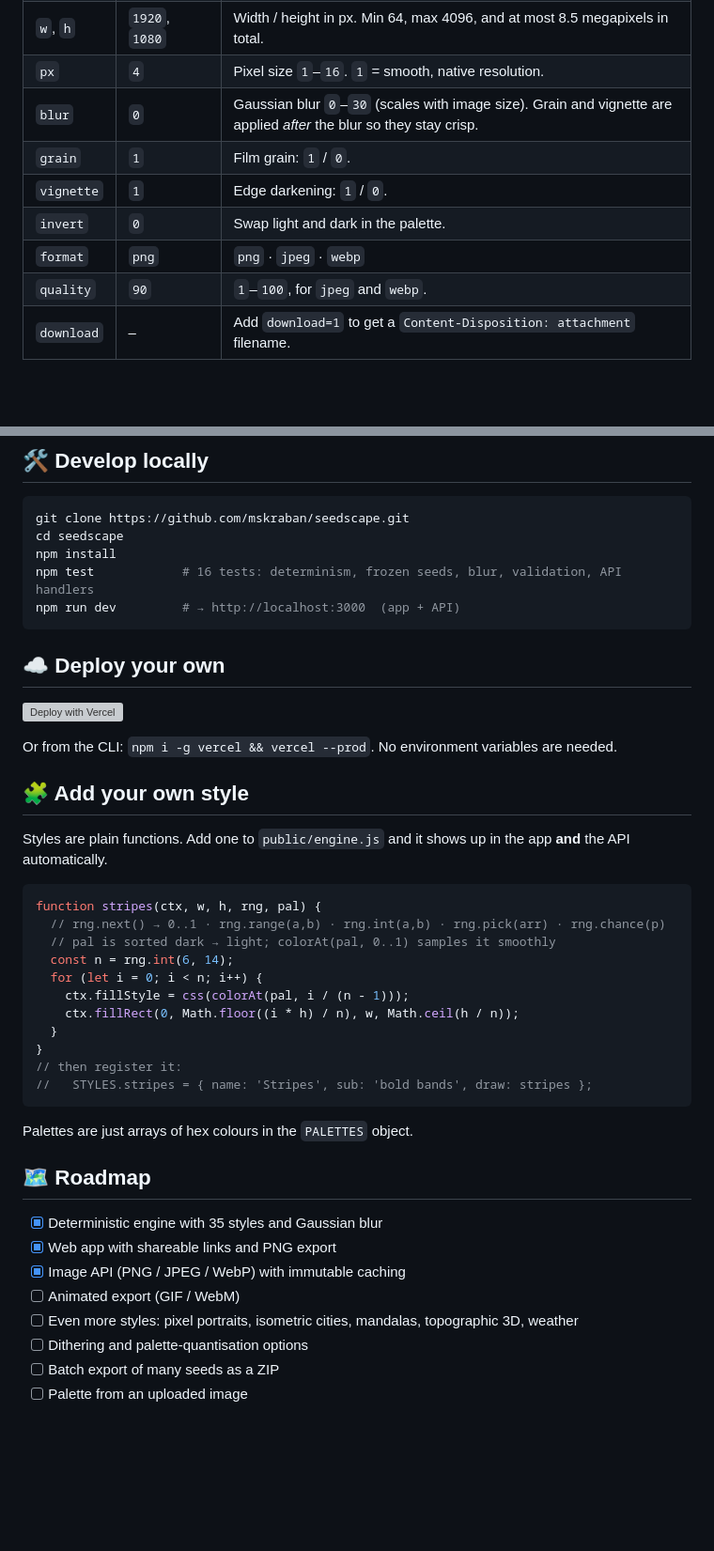
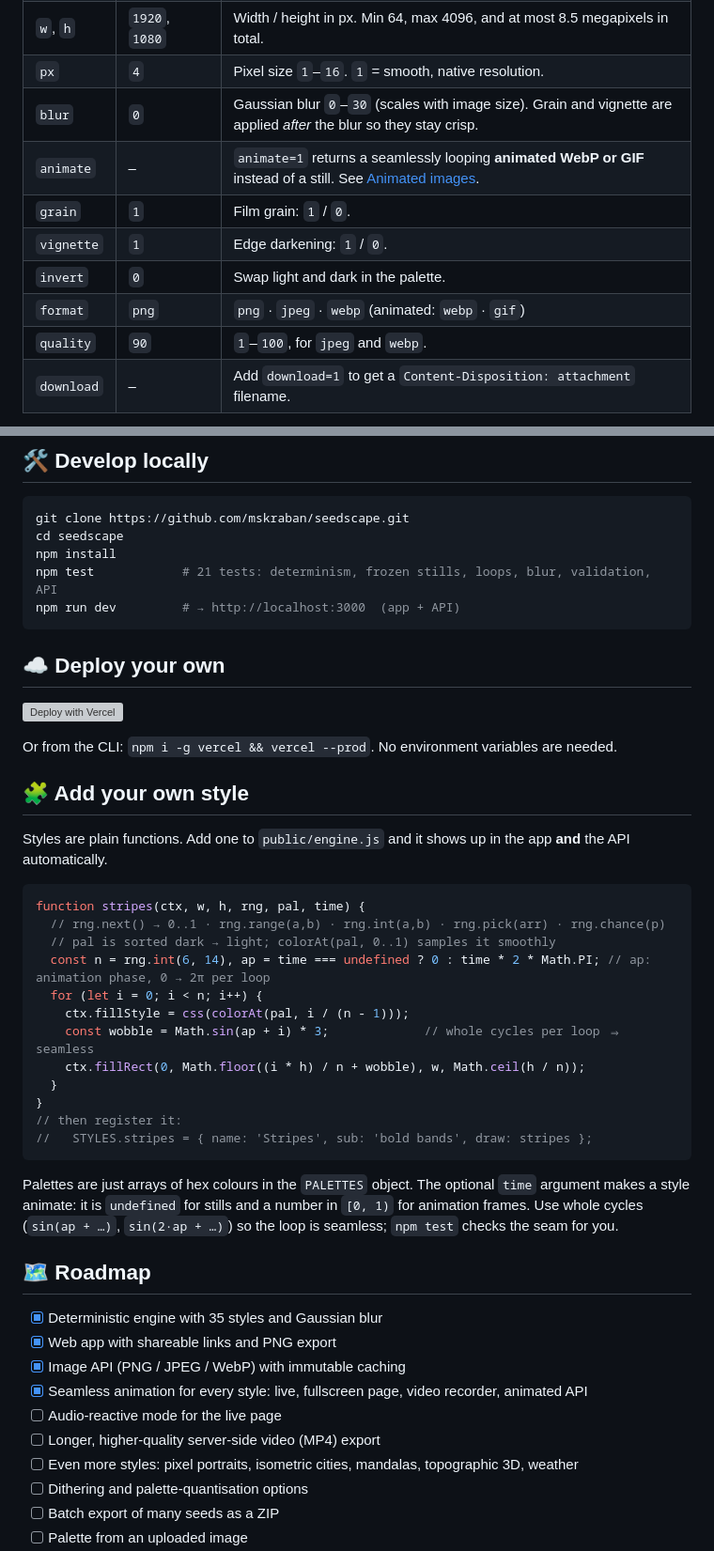
Before and after one commit to mskraban/seedscape, a Markdown page: README.md, 2 parts joined by grey strips. Shown at 94% size. Drawn GitHub-style; blank space fills up the shorter version; grey boxes are pictures that could not be loaded.

````diff
--- a/README.md
+++ b/README.md
@@ -113,10 +123,11 @@ CORS is open (`Access-Control-Allow-Origin: *`), so you can call it from any web
 | `w`, `h` | `1920`, `1080` | Width / height in px. Min 64, max 4096, and at most 8.5 megapixels in total. |
 | `px` | `4` | Pixel size `1`–`16`. `1` = smooth, native resolution. |
 | `blur` | `0` | Gaussian blur `0`–`30` (scales with image size). Grain and vignette are applied *after* the blur so they stay crisp. |
+| `animate` | – | `animate=1` returns a seamlessly looping **animated WebP or GIF** instead of a still. See [Animated images](#-animated-images). |
 | `grain` | `1` | Film grain: `1` / `0`. |
 | `vignette` | `1` | Edge darkening: `1` / `0`. |
 | `invert` | `0` | Swap light and dark in the palette. |
-| `format` | `png` | `png` · `jpeg` · `webp` |
+| `format` | `png` | `png` · `jpeg` · `webp` (animated: `webp` · `gif`) |
 | `quality` | `90` | `1`–`100`, for `jpeg` and `webp`. |
 | `download` | – | Add `download=1` to get a `Content-Disposition: attachment` filename. |
 
@@ -338,7 +414,7 @@ seedscape/
 git clone https://github.com/mskraban/seedscape.git
 cd seedscape
 npm install
-npm test            # 16 tests: determinism, frozen seeds, blur, validation, API handlers
+npm test            # 21 tests: determinism, frozen stills, loops, blur, validation, API
 npm run dev         # → http://localhost:3000  (app + API)
 ```
 
@@ -353,27 +429,30 @@ Or from the CLI: `npm i -g vercel && vercel --prod`. No environment variables ar
 Styles are plain functions. Add one to `public/engine.js` and it shows up in the app **and** the API automatically.
 
 ```js
-function stripes(ctx, w, h, rng, pal) {
+function stripes(ctx, w, h, rng, pal, time) {
   // rng.next() → 0..1 · rng.range(a,b) · rng.int(a,b) · rng.pick(arr) · rng.chance(p)
   // pal is sorted dark → light; colorAt(pal, 0..1) samples it smoothly
-  const n = rng.int(6, 14);
+  const n = rng.int(6, 14), ap = time === undefined ? 0 : time * 2 * Math.PI; // ap: animation phase, 0 → 2π per loop
   for (let i = 0; i < n; i++) {
     ctx.fillStyle = css(colorAt(pal, i / (n - 1)));
-    ctx.fillRect(0, Math.floor((i * h) / n), w, Math.ceil(h / n));
+    const wobble = Math.sin(ap + i) * 3;             // whole cycles per loop ⇒ seamless
+    ctx.fillRect(0, Math.floor((i * h) / n + wobble), w, Math.ceil(h / n));
   }
 }
 // then register it:
 //   STYLES.stripes = { name: 'Stripes', sub: 'bold bands', draw: stripes };
 ```
 
-Palettes are just arrays of hex colours in the `PALETTES` object.
+Palettes are just arrays of hex colours in the `PALETTES` object. The optional `time` argument makes a style animate: it is `undefined` for stills and a number in `[0, 1)` for animation frames. Use whole cycles (`sin(ap + …)`, `sin(2·ap + …)`) so the loop is seamless; `npm test` checks the seam for you.
 
 ## 🗺️ Roadmap
 
 - [x] Deterministic engine with 35 styles and Gaussian blur
 - [x] Web app with shareable links and PNG export
 - [x] Image API (PNG / JPEG / WebP) with immutable caching
-- [ ] Animated export (GIF / WebM)
+- [x] Seamless animation for every style: live, fullscreen page, video recorder, animated API
+- [ ] Audio-reactive mode for the live page
+- [ ] Longer, higher-quality server-side video (MP4) export
 - [ ] Even more styles: pixel portraits, isometric cities, mandalas, topographic 3D, weather
 - [ ] Dithering and palette-quantisation options
 - [ ] Batch export of many seeds as a ZIP
````
Also changed, not shown: other parts of README.md (+77 -2 lines), docs/app.jpg, 12 other files.
